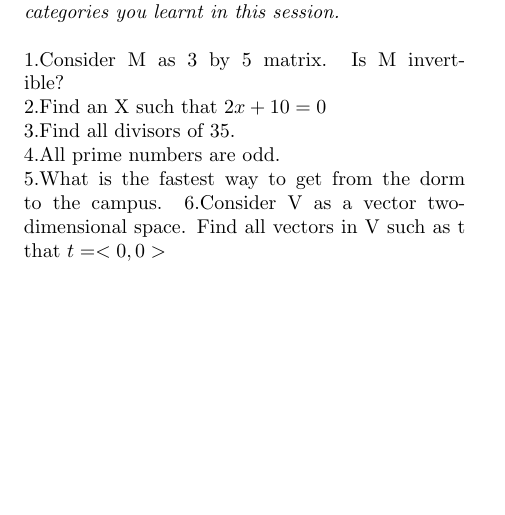
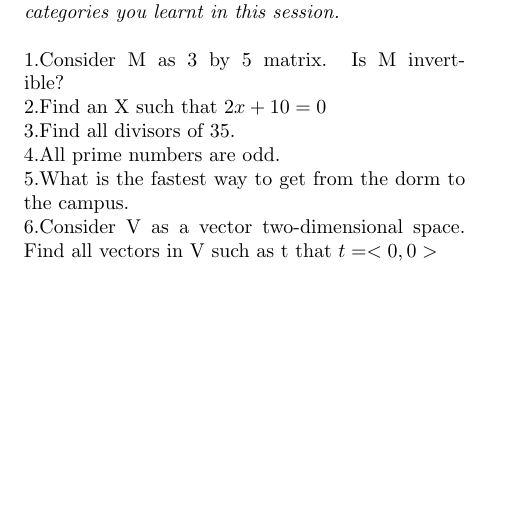
Before and after one commit to mohammadkarbalaee/DSA-SBU-fall-2022, a LaTeX document (transcriptions/1st-session/document.tex): part of page 3 of 4, cut so that both start at the same text. Compiled offline with pdfLaTeX.

Commit message:
fixed a typo

```diff
--- a/transcriptions/1st-session/document.tex
+++ b/transcriptions/1st-session/document.tex
@@ -104,7 +104,7 @@
         \end{math} \\
         3.Find all divisors of 35. \\
         4.All prime numbers are odd. \\
-        5.What is the fastest way to get from the dorm to the campus.
+        5.What is the fastest way to get from the dorm to the campus. \\
         6.Consider V as a vector two-dimensional space. Find all vectors in V such as t that \begin{math}
             t = <0,0>
         \end{math} \\
```
Also changed, not shown: transcriptions/1st-session/document.pdf, 2 other files.
